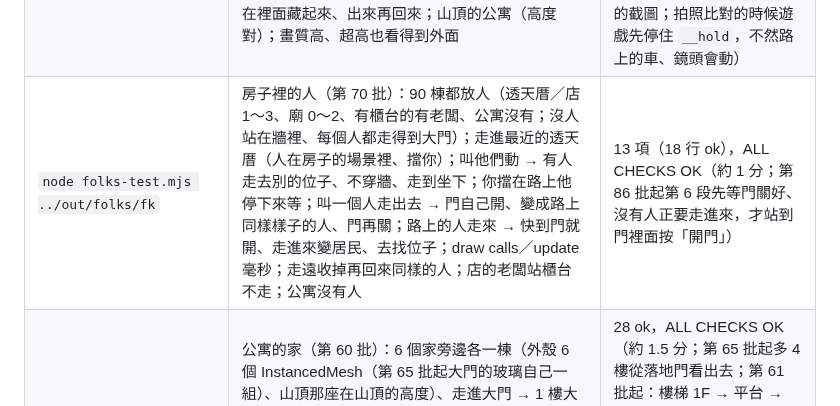
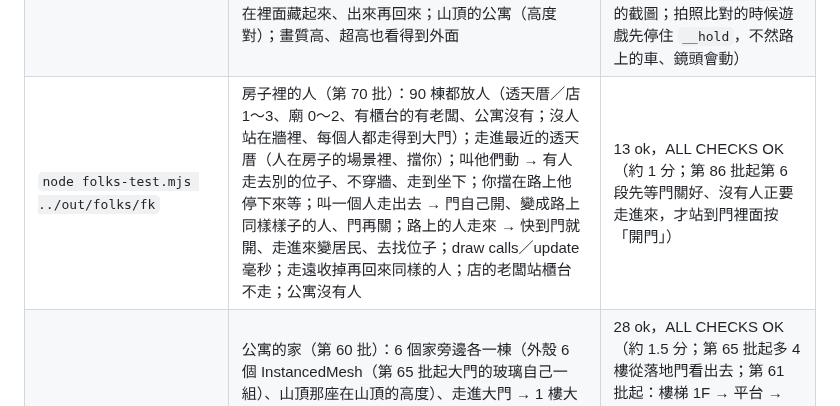
Before and after one commit to nkuo-git/beau-car-game, a Markdown page: CLAUDE.md, the part around the change. Drawn GitHub-style.

Commit message:
記錄：房子裡的人測試 13 項
Co-Authored-By: Claude Opus 5.5 <noreply@anthropic.com>
Claude-Session: https://claude.ai/code/session_01LEz6v7TAVwpgV8AADas5SD

```diff
--- a/CLAUDE.md
+++ b/CLAUDE.md
@@ -109,7 +109,7 @@ npm ci                      # 在 repo 最上層；three 0.186.1（遊戲、測
 | `node stance-test.mjs ../out/stance/st` | 海拉風（第 64 批）：有「貼地」的車多一格「海拉風」（比貼地低 1.5 公分；越野車、怪獸卡車、N4 沒有）；車庫頁按下去：外八 9 度、輪子往外 3.5 公分、輪胎 0.8 倍寬、免費、draw calls 一樣；存檔、重新載入；舊存檔（沒有 stance 照高度那一格、對不上的修好）；回到貼地輪子正回來；輕量車也外八、三角形一樣；出門開車還在、轉彎還在；快速道路 15 秒跟輪子正的一樣快、撞一樣多次 | 16 ok，ALL CHECKS OK（約 4 分） |
 | `node seats-test.mjs ../out/seats/st` | 每個位子都可以坐（第 57 批）：每台車幾個位子、走到 GC8 旁邊「選位子」、畫面「要坐哪裡？」（5 個位子、駕駛座（開車）、左右照真的那一邊）、坐副駕駛座（車不動、第一人稱在那個位子的眼睛、後照鏡）、👁 從外面看（看得到你）＋拖畫面繞車、換位子 → 後座右 → 駕駛座＝開、追車視角看得到你開車＋手跟著方向盤、下車（副駕駛座那一邊）、上車照舊、兩人座的畫面、開出鐵捲門、draw calls | 30 ok，ALL CHECKS OK（約 2 分） |
 | `node door-test.mjs ../out/door/d` | 窗戶看得到外面、門自己開（第 65 批）：門的種類（透天厝、三合院、公寓＝「開門」，超商＝自動門，店面、廟＝開著）；透天厝：門關著擋人、按「開門」0.6 秒打開（不黑掉）、門洞看得到裡面（截圖＝裡面自己畫的樣子）、走進去不黑掉、從裡面看門外＝真的街（截圖＝村子自己畫的樣子）、draw calls、走出去不黑掉、走遠了門自己關、收掉、牆擋人；超商自動門走近就開、走開就關；店面直接走進去；公寓：沒有人、大門和窗戶的玻璃在裡面藏起來、出來再回來；山頂的公寓（高度對）；畫質高、超高也看得到外面 | 31 ok，ALL CHECKS OK（約 2.5 分；第 66 批起多 3b 頂樓：81 棟透天厝都有 1F＋頂樓、樓梯間蓋在樓梯正上面、走上去不黑掉、走出去在真的屋頂（高度 3.3）、女兒牆擋人、屋頂上看樓梯間的門口＝裡面、走回來、下樓、裡面按「開門」走出大門；看 `out/door/` 的截圖；拍照比對的時候遊戲先停住 `__hold`，不然路上的車、鏡頭會動） |
-| `node folks-test.mjs ../out/folks/fk` | 房子裡的人（第 70 批）：90 棟都放人（透天厝／店 1～3、廟 0～2、有櫃台的有老闆、公寓沒有；沒人站在牆裡、每個人都走得到大門）；走進最近的透天厝（人在房子的場景裡、擋你）；叫他們動 → 有人走去別的位子、不穿牆、走到坐下；你擋在路上他停下來等；叫一個人走出去 → 門自己開、變成路上同樣樣子的人、門再關；路上的人走來 → 快到門就開、走進來變居民、去找位子；draw calls／update 毫秒；走遠收掉再回來同樣的人；店的老闆站櫃台不走；公寓沒有人 | 13 項（18 行 ok），ALL CHECKS OK（約 1 分；第 86 批起第 6 段先等門關好、沒有人正要走進來，才站到門裡面按「開門」） |
+| `node folks-test.mjs ../out/folks/fk` | 房子裡的人（第 70 批）：90 棟都放人（透天厝／店 1～3、廟 0～2、有櫃台的有老闆、公寓沒有；沒人站在牆裡、每個人都走得到大門）；走進最近的透天厝（人在房子的場景裡、擋你）；叫他們動 → 有人走去別的位子、不穿牆、走到坐下；你擋在路上他停下來等；叫一個人走出去 → 門自己開、變成路上同樣樣子的人、門再關；路上的人走來 → 快到門就開、走進來變居民、去找位子；draw calls／update 毫秒；走遠收掉再回來同樣的人；店的老闆站櫃台不走；公寓沒有人 | 13 ok，ALL CHECKS OK（約 1 分；第 86 批起第 6 段先等門關好、沒有人正要走進來，才站到門裡面按「開門」） |
 | `node apt-test.mjs ../out/apt/apt` | 公寓的家（第 60 批）：6 個家旁邊各一棟（外殼 6 個 InstancedMesh（第 65 批起大門的玻璃自己一組）、山頂那座在山頂的高度）、走進大門 → 1 樓大廳、（第 63 批起沒有電梯：走樓梯）→ 4 樓你的家（玄關、客廳、房間、廚房、廁所）、每一間走來走去不卡牆、床邊「睡覺」（躺下、黑掉、睡飽了、醒來在床邊）、衣櫃前「換衣服」、客廳落地門走到陽台（9.9 公尺、女兒牆擋住、走回客廳）、電梯「頂樓」（16.5 公尺、四邊女兒牆、走回 5 樓）、5 樓樓梯也上頂樓、電梯 1F 走出大門回到街上、draw calls | 28 ok，ALL CHECKS OK（約 1.5 分；第 65 批起多 4 樓從落地門看出去；第 61 批起：樓梯 1F → 平台 → 2F 走上走下（不黑掉、高度連起來）、1F 沒有往下、2F 也是你家＋2F 陽台 3.3 公尺；第 63 批起：沒有電梯（每層都沒有電梯、沒有面板）、樓梯 1F → 4F、5F 你家沒有陽台、5F 樓梯走上頂樓、5F 走下 1F 再出大門、外殼截圖 `-0-shell`） |
 | `node mirror-test.mjs ../out/mirror/mr` | 駕駛座的後照鏡：車內＋左右照後鏡換成往後看的畫面、後面的車照得到、轉方向跟著變、自己的車不在鏡子裡、三格畫一次、YARIS、回追車視角換回來 | ALL CHECKS OK |
 | `node test-b4.mjs ../out/b4/b4` | 越野車場、怪獸卡車、越野車行（車行裡面 Z2 沙灘車、K2 小越野車、J4 吉普車、P8 皮卡四台（第 56 批）、怪獸卡車在大圓台、鏡頭照選的那台、贏了錢下一站是車行）、泥巴賽、越野車車庫；怪獸卡車不能坐電梯（停在圓塔一樓；車庫頁選樓上的車它也不坐）、走路坐電梯去開 GC8 再回來 | 91 ok，ALL CHECKS OK（約 5 分；第 56 批起 90；第 75 批起 91：走路的「去哪裡」先按開再量） |
```
